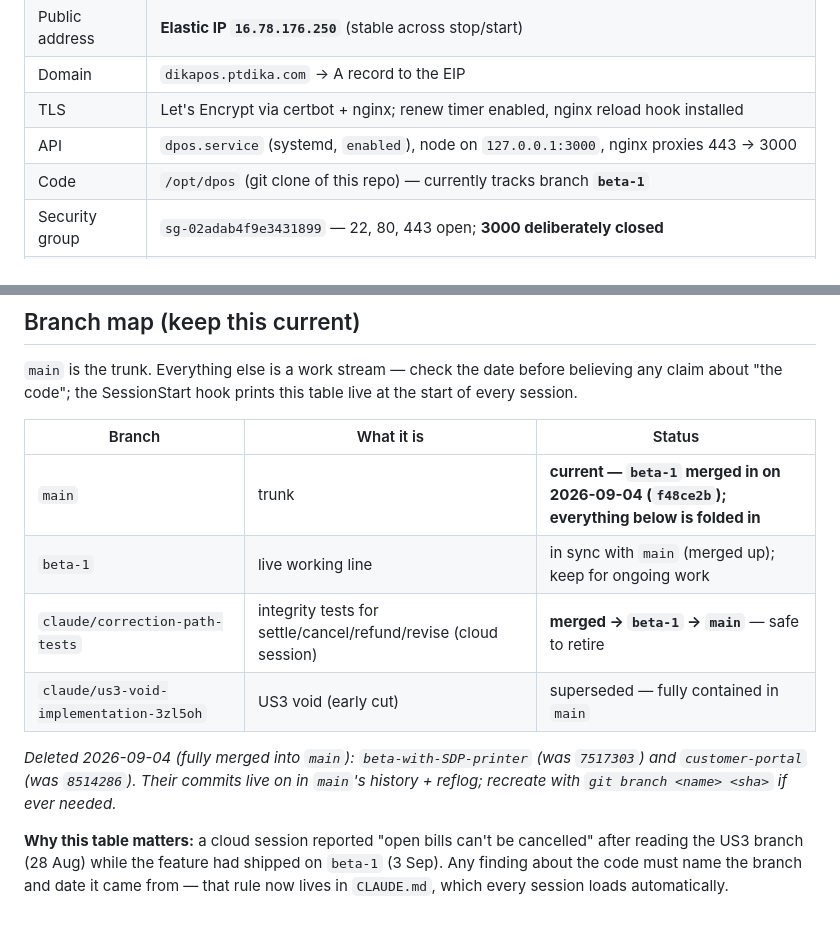
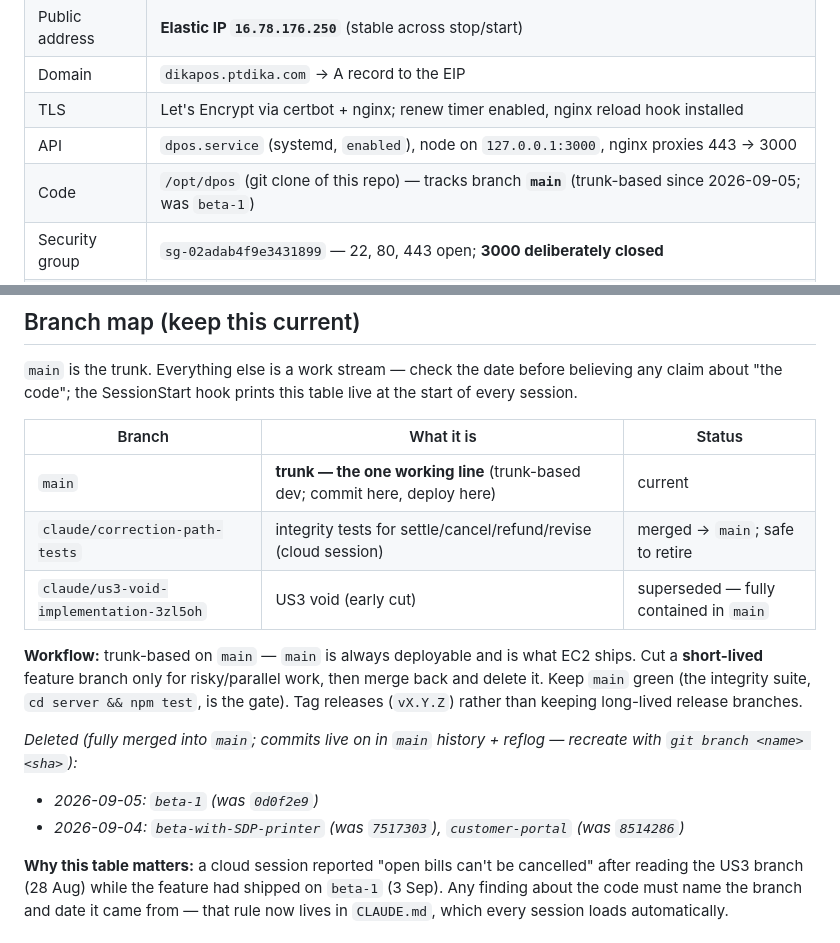
Before and after one commit to eganmcc/DPOS, a Markdown page: DEVLOG.md, 2 parts joined by grey strips. GitHub-like rendering.

Commit message:
DEVLOG: trunk-based on main; retire beta-1
EC2 now tracks main; documented the trunk-based workflow and recorded beta-1's
tip (0d0f2e9) as the restore point before deletion.

Co-Authored-By: Claude Opus 4.8 <noreply@anthropic.com>

```diff
--- a/DEVLOG.md
+++ b/DEVLOG.md
@@ -42,7 +42,7 @@ Indonesian mobile POS (F&B-first) built with **Spec-Driven Development (GitHub S
 | Domain | `dikapos.ptdika.com` → A record to the EIP |
 | TLS | Let's Encrypt via certbot + nginx; renew timer enabled, nginx reload hook installed |
 | API | `dpos.service` (systemd, `enabled`), node on `127.0.0.1:3000`, nginx proxies 443 → 3000 |
-| Code | `/opt/dpos` (git clone of this repo) — currently tracks branch **`beta-1`** |
+| Code | `/opt/dpos` (git clone of this repo) — tracks branch **`main`** (trunk-based since 2026-09-05; was `beta-1`) |
 | Security group | `sg-02adab4f9e3431899` — 22, 80, 443 open; **3000 deliberately closed** |
 | RDS access | RDS security group allows **the EC2 security group** (not an IP) on 5432; resolves privately to `172.31.29.105` |
 | S3 | `amzn-s3-dkpos-bucket`, `menu/` prefix public-read, `ap-southeast-3` |
@@ -145,12 +145,18 @@ about "the code"; the SessionStart hook prints this table live at the start of e
 
 | Branch | What it is | Status |
 |---|---|---|
-| `main` | trunk | **current — `beta-1` merged in on 2026-09-04 (`f48ce2b`); everything below is folded in** |
-| `beta-1` | live working line | in sync with `main` (merged up); keep for ongoing work |
-| `claude/correction-path-tests` | integrity tests for settle/cancel/refund/revise (cloud session) | **merged → `beta-1` → `main`** — safe to retire |
+| `main` | **trunk — the one working line** (trunk-based dev; commit here, deploy here) | current |
+| `claude/correction-path-tests` | integrity tests for settle/cancel/refund/revise (cloud session) | merged → `main`; safe to retire |
 | `claude/us3-void-implementation-3zl5oh` | US3 void (early cut) | superseded — fully contained in `main` |
 
-_Deleted 2026-09-04 (fully merged into `main`): `beta-with-SDP-printer` (was `7517303`) and `customer-portal` (was `8514286`). Their commits live on in `main`'s history + reflog; recreate with `git branch <name> <sha>` if ever needed._
+**Workflow:** trunk-based on `main` — `main` is always deployable and is what EC2 ships. Cut a
+**short-lived** feature branch only for risky/parallel work, then merge back and delete it. Keep
+`main` green (the integrity suite, `cd server && npm test`, is the gate). Tag releases (`vX.Y.Z`)
+rather than keeping long-lived release branches.
+
+_Deleted (fully merged into `main`; commits live on in `main` history + reflog — recreate with `git branch <name> <sha>`):_
+- _2026-09-05: `beta-1` (was `0d0f2e9`)_
+- _2026-09-04: `beta-with-SDP-printer` (was `7517303`), `customer-portal` (was `8514286`)_
 
 **Why this table matters:** a cloud session reported "open bills can't be cancelled" after reading
 the US3 branch (28 Aug) while the feature had shipped on `beta-1` (3 Sep). Any finding about the
```
